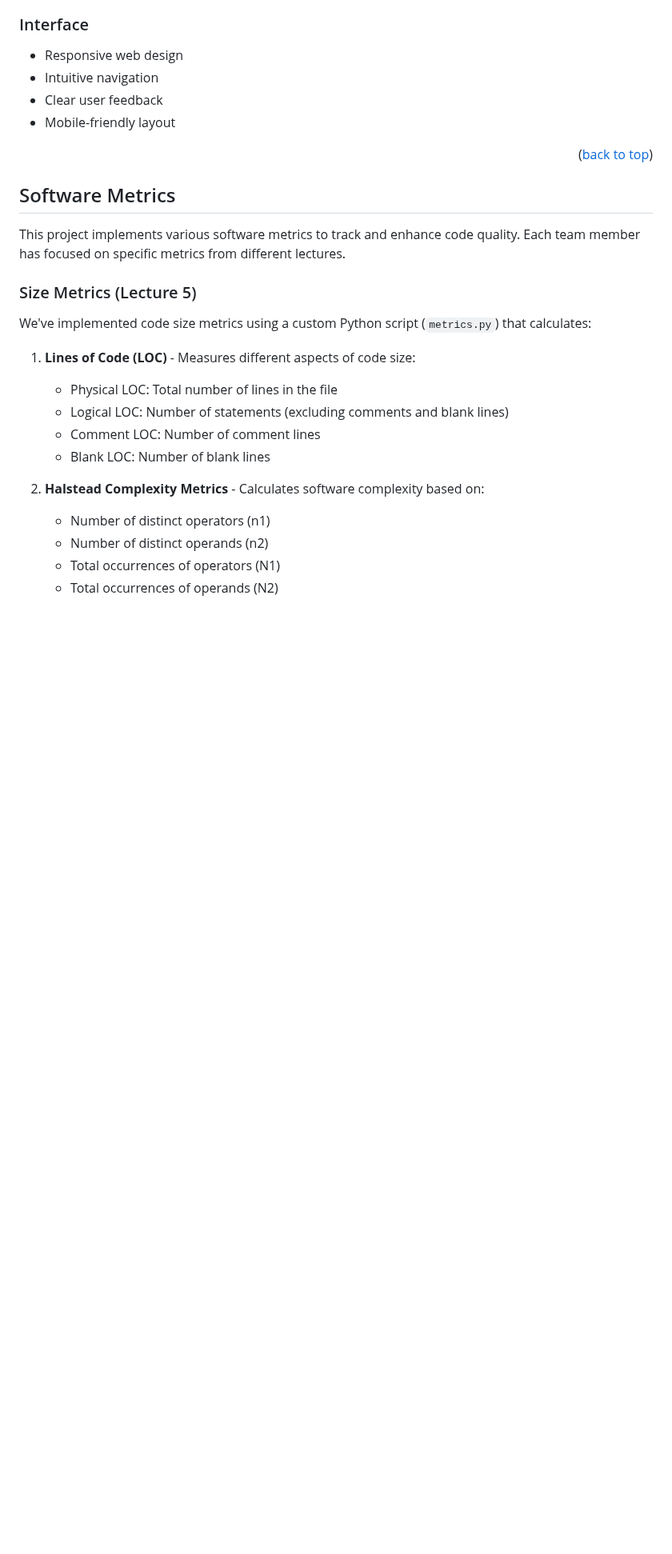
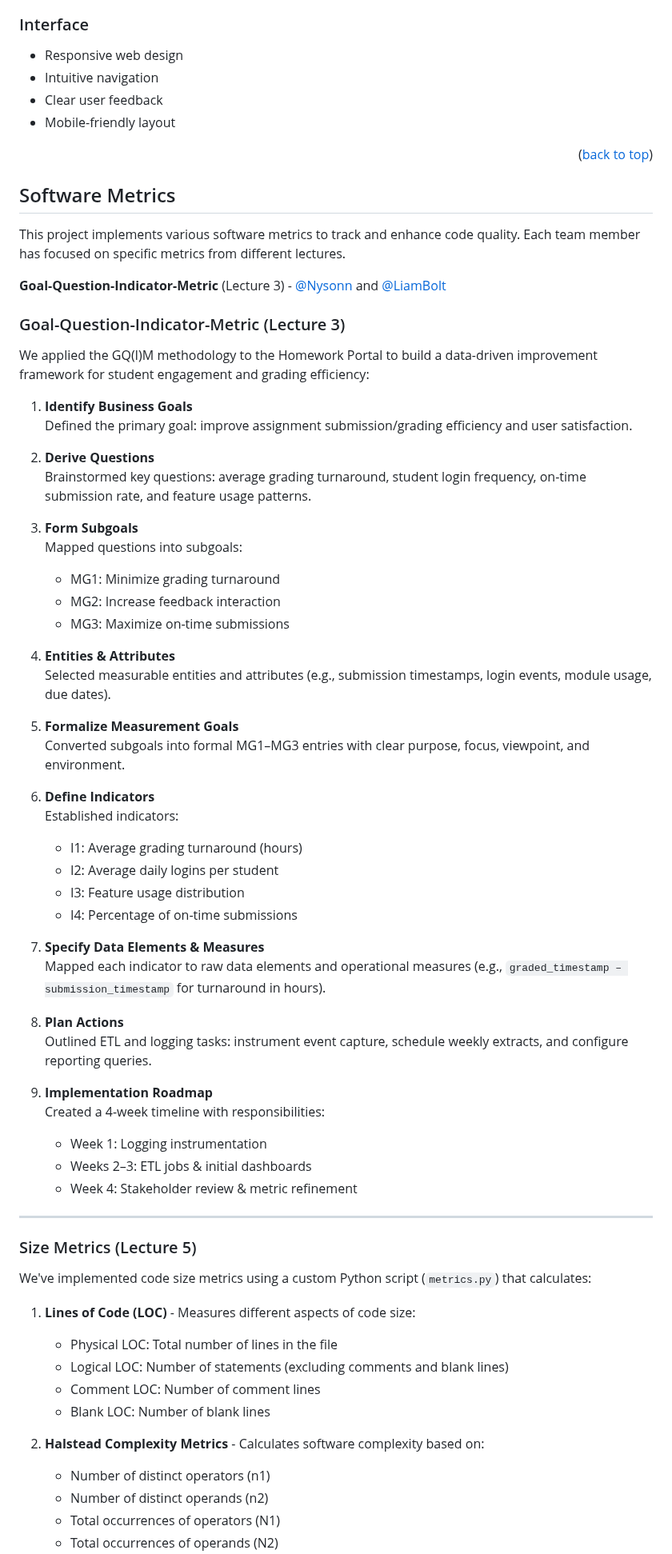
Before and after one commit to LiamBolt/software-metrics-g8, a Markdown page: README.md, the part around one of its changes. Shown at 80% size. GitHub-like rendering; blank space fills up the shorter version.

Commit message:
Update README.md
Added Lecture 3 and 7 Implementation

```diff
--- a/README.md
+++ b/README.md
@@ -214,6 +214,51 @@ PORT=3000
 
 This project implements various software metrics to track and enhance code quality. Each team member has focused on specific metrics from different lectures.
 
+**Goal-Question-Indicator-Metric** (Lecture 3) - [@Nysonn](https://github.com/Nysonn) and [@LiamBolt](https://github.com/LiamBolt)
+
+### Goal-Question-Indicator-Metric (Lecture 3)
+
+We applied the GQ(I)M methodology to the Homework Portal to build a data-driven improvement framework for student engagement and grading efficiency:
+
+1. **Identify Business Goals**
+   Defined the primary goal: improve assignment submission/grading efficiency and user satisfaction.
+
+2. **Derive Questions**
+   Brainstormed key questions: average grading turnaround, student login frequency, on-time submission rate, and feature usage patterns.
+
+3. **Form Subgoals**
+   Mapped questions into subgoals:
+   - MG1: Minimize grading turnaround
+   - MG2: Increase feedback interaction
+   - MG3: Maximize on-time submissions
+
+4. **Entities & Attributes**
+   Selected measurable entities and attributes (e.g., submission timestamps, login events, module usage, due dates).
+
+5. **Formalize Measurement Goals**
+   Converted subgoals into formal MG1–MG3 entries with clear purpose, focus, viewpoint, and environment.
+
+6. **Define Indicators**
+   Established indicators:
+   - I1: Average grading turnaround (hours)
+   - I2: Average daily logins per student
+   - I3: Feature usage distribution
+   - I4: Percentage of on-time submissions
+
+7. **Specify Data Elements & Measures**
+   Mapped each indicator to raw data elements and operational measures (e.g., `graded_timestamp – submission_timestamp` for turnaround in hours).
+
+8. **Plan Actions**
+   Outlined ETL and logging tasks: instrument event capture, schedule weekly extracts, and configure reporting queries.
+
+9. **Implementation Roadmap**
+   Created a 4-week timeline with responsibilities:
+   - Week 1: Logging instrumentation
+   - Weeks 2–3: ETL jobs & initial dashboards
+   - Week 4: Stakeholder review & metric refinement
+
+---
+
 ### Size Metrics (Lecture 5)
 
 We've implemented code size metrics using a custom Python script (`metrics.py`) that calculates:
```
Also changed, not shown: other parts of README.md (+27 -2 lines).
